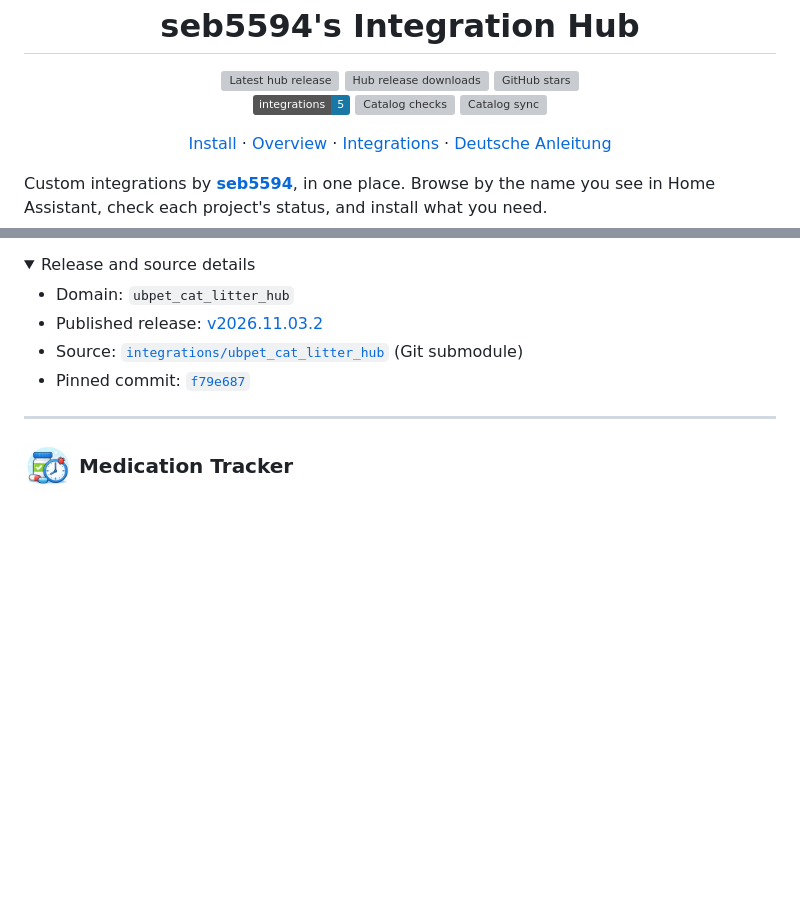
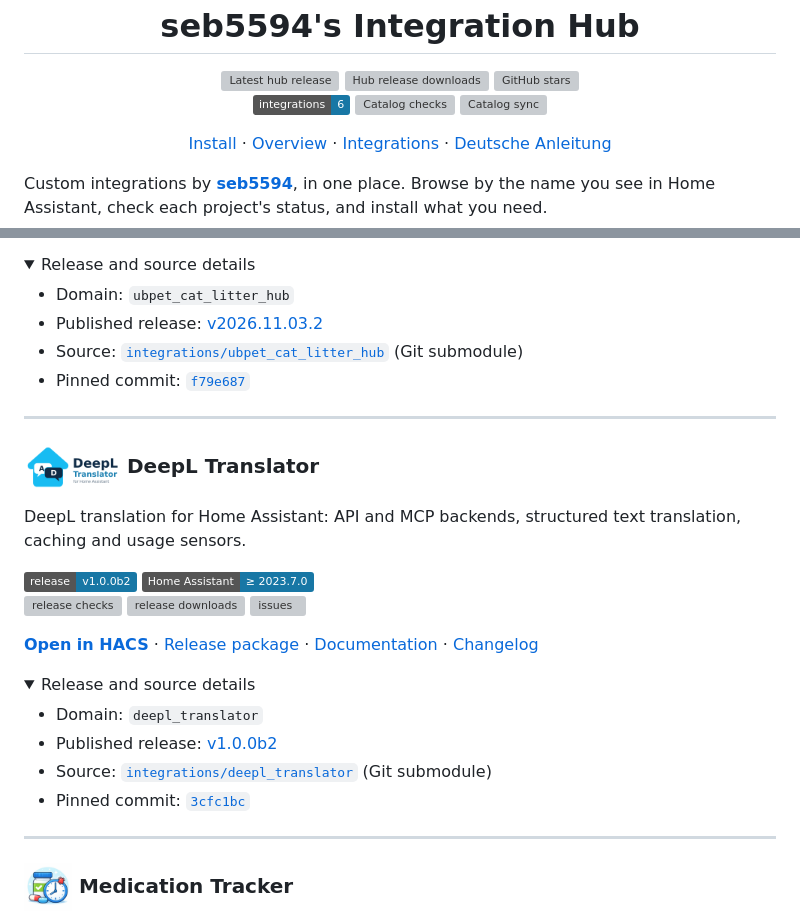
Before and after one commit to seb5594/Home-Assistant-Integrations, a Markdown page: README.md, 2 parts joined by grey strips. Rendered like a GitHub page; pictures changed too: assets/brands/deepl_translator.png (added); folded sections open; badges without logos; blank space fills up the shorter version; grey boxes are pictures that could not be loaded.

Commit message:
chore: synchronize latest integration releases

```diff
--- a/README.md
+++ b/README.md
@@ -9,7 +9,7 @@
   <a href="https://github.com/seb5594/Home-Assistant-Integrations/releases/latest"><img src="https://img.shields.io/github/v/release/seb5594/Home-Assistant-Integrations?display_name=tag&amp;label=hub%20release&amp;color=1877A5" alt="Latest hub release"></a>
   <a href="https://github.com/seb5594/Home-Assistant-Integrations/releases"><img src="https://img.shields.io/github/downloads/seb5594/Home-Assistant-Integrations/total?label=hub%20downloads&amp;color=1877A5" alt="Hub release downloads"></a>
   <a href="https://github.com/seb5594/Home-Assistant-Integrations/stargazers"><img src="https://img.shields.io/github/stars/seb5594/Home-Assistant-Integrations?label=stars" alt="GitHub stars"></a><br>
-  <img src="https://img.shields.io/badge/integrations-5-1877A5" alt="5 integrations">
+  <img src="https://img.shields.io/badge/integrations-6-1877A5" alt="6 integrations">
   <a href="https://github.com/seb5594/Home-Assistant-Integrations/actions/workflows/ci.yml"><img src="https://img.shields.io/github/actions/workflow/status/seb5594/Home-Assistant-Integrations/ci.yml?branch=main&amp;label=catalog%20checks" alt="Catalog checks"></a>
   <a href="https://github.com/seb5594/Home-Assistant-Integrations/actions/workflows/update.yml"><img src="https://img.shields.io/github/actions/workflow/status/seb5594/Home-Assistant-Integrations/update.yml?branch=main&amp;label=catalog%20sync" alt="Catalog sync"></a>
 </p>
@@ -79,6 +80,27 @@ Home Assistant / HACS integration for smart cat litter boxes that use the UBPet
 - Published release: [v2026.11.03.2](https://github.com/seb5594/hass-ubpet_cat_litter_hub-integration/releases/tag/v2026.11.03.2)
 - Source: [`integrations/ubpet_cat_litter_hub`](integrations/ubpet_cat_litter_hub) (Git submodule)
 - Pinned commit: [`f79e687`](https://github.com/seb5594/hass-ubpet_cat_litter_hub-integration/commit/f79e687b4414cfb09d985e72de97b41d96f72dc1)
+
+</details>
+
+---
+
+### <img src="assets/brands/deepl_translator.png" height="48" alt=""> DeepL Translator
+
+DeepL translation for Home Assistant: API and MCP backends, structured text translation, caching and usage sensors.
+
+[![release: v1.0.0b2](https://img.shields.io/static/v1?label=release&message=v1.0.0b2&color=1877A5&style=flat)](https://github.com/seb5594/hass-deepl_translator-integration/releases/tag/v1.0.0b2) ![Home Assistant: ≥ 2023.7.0](https://img.shields.io/static/v1?label=Home%20Assistant&message=%E2%89%A5%202023.7.0&color=1877A5&style=flat)<br>
+[![release checks](https://img.shields.io/github/check-runs/seb5594/hass-deepl_translator-integration/3cfc1bc79d2cca733db97e5bf23f7766cf88216c?label=release%20checks)](https://github.com/seb5594/hass-deepl_translator-integration/commit/3cfc1bc79d2cca733db97e5bf23f7766cf88216c/checks)  [![release downloads](https://img.shields.io/github/downloads/seb5594/hass-deepl_translator-integration/v1.0.0b2/total?label=downloads)](https://github.com/seb5594/hass-deepl_translator-integration/releases/download/v1.0.0b2/deepl_translator.zip) [![issues](https://img.shields.io/github/issues/seb5594/hass-deepl_translator-integration?label=issues)](https://github.com/seb5594/hass-deepl_translator-integration/issues)
+
+[**Open in HACS**](https://my.home-assistant.io/redirect/hacs_repository/?owner=seb5594&repository=hass-deepl_translator-integration&category=integration) · [Release package](https://github.com/seb5594/hass-deepl_translator-integration/releases/download/v1.0.0b2/deepl_translator.zip) · [Documentation](https://github.com/seb5594/hass-deepl_translator-integration/tree/v1.0.0b2) · [Changelog](https://github.com/seb5594/hass-deepl_translator-integration/blob/v1.0.0b2/CHANGELOG.md)
+
+<details>
+<summary>Release and source details</summary>
+
+- Domain: `deepl_translator`
+- Published release: [v1.0.0b2](https://github.com/seb5594/hass-deepl_translator-integration/releases/tag/v1.0.0b2)
+- Source: [`integrations/deepl_translator`](integrations/deepl_translator) (Git submodule)
+- Pinned commit: [`3cfc1bc`](https://github.com/seb5594/hass-deepl_translator-integration/commit/3cfc1bc79d2cca733db97e5bf23f7766cf88216c)
 
 </details>
 
```
Also changed, not shown: other parts of README.md (+1 -0 lines), assets/brands/README.md (+1 -0 lines), 4 other files.
